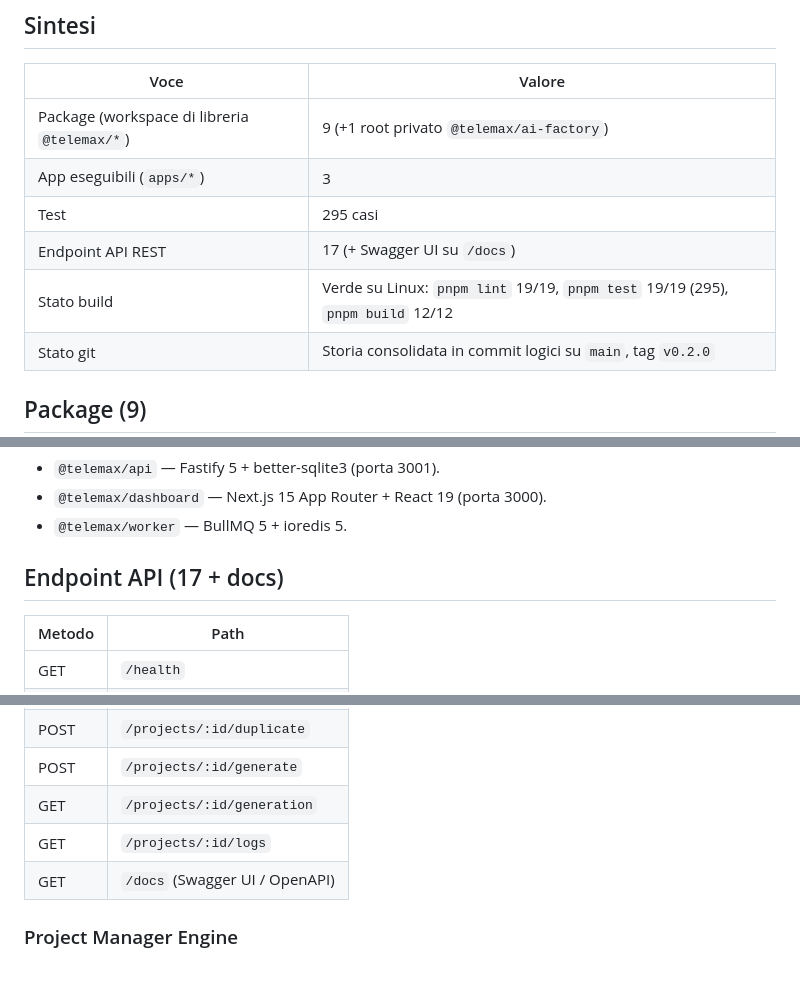
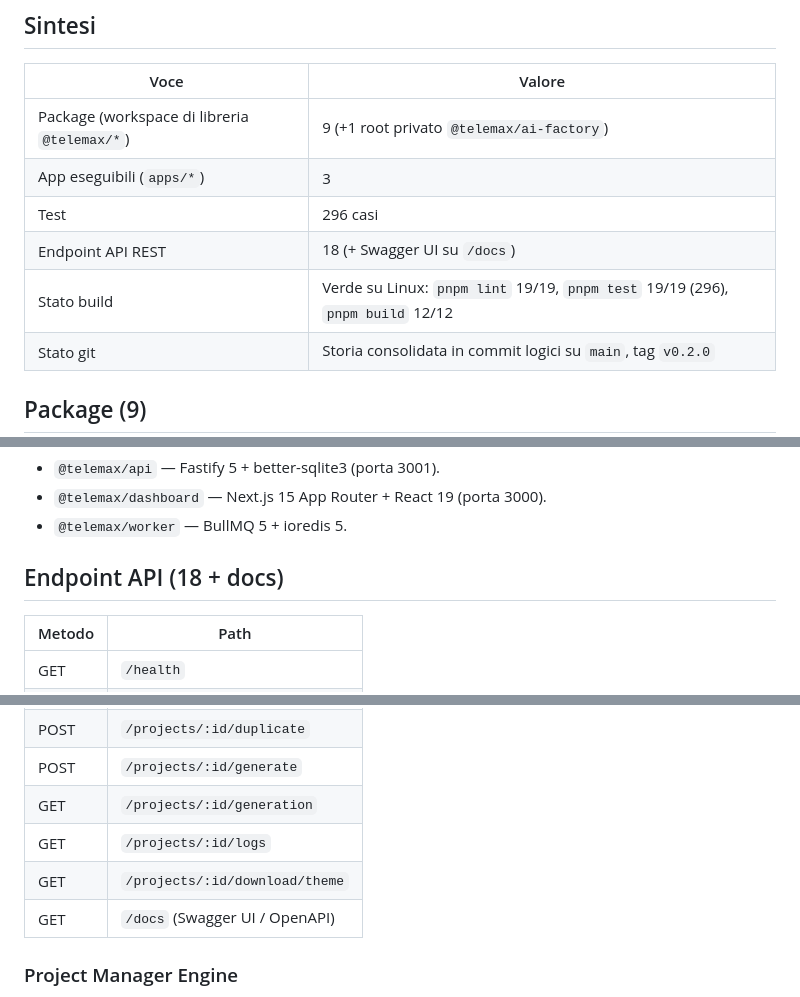
Before and after one commit to dalonzotommaso-wq/telemax-ai-factory, a Markdown page: REPOSITORY-STATUS.md, 3 parts joined by grey strips. Rendered like a GitHub page; blank space fills up the shorter version.

```diff
--- a/REPOSITORY-STATUS.md
+++ b/REPOSITORY-STATUS.md
@@ -8,9 +8,9 @@ _Snapshot aggiornato al TASK-017 (release v0.2.0) — 2026-08-04._
 |---|---|
 | Package (workspace di libreria `@telemax/*`) | 9 (+1 root privato `@telemax/ai-factory`) |
 | App eseguibili (`apps/*`) | 3 |
-| Test | 295 casi |
-| Endpoint API REST | 17 (+ Swagger UI su `/docs`) |
-| Stato build | Verde su Linux: `pnpm lint` 19/19, `pnpm test` 19/19 (295), `pnpm build` 12/12 |
+| Test | 296 casi |
+| Endpoint API REST | 18 (+ Swagger UI su `/docs`) |
+| Stato build | Verde su Linux: `pnpm lint` 19/19, `pnpm test` 19/19 (296), `pnpm build` 12/12 |
 | Stato git | Storia consolidata in commit logici su `main`, tag `v0.2.0` |
 
 ## Package (9)
@@ -27,7 +27,7 @@ Tutti a versione `0.1.0`. Grafo delle dipendenze aciclico (layering lineare dal
 - `@telemax/dashboard` — Next.js 15 App Router + React 19 (porta 3000).
 - `@telemax/worker` — BullMQ 5 + ioredis 5.
 
-## Endpoint API (17 + docs)
+## Endpoint API (18 + docs)
 
 | Metodo | Path |
 |---|---|
@@ -48,6 +48,7 @@ Tutti a versione `0.1.0`. Grafo delle dipendenze aciclico (layering lineare dal
 | POST | `/projects/:id/generate` |
 | GET | `/projects/:id/generation` |
 | GET | `/projects/:id/logs` |
+| GET | `/projects/:id/download/theme` |
 | GET | `/docs` (Swagger UI / OpenAPI) |
 
 ### Project Manager Engine
```
Also changed, not shown: CHANGELOG.md (+4 -0 lines).
